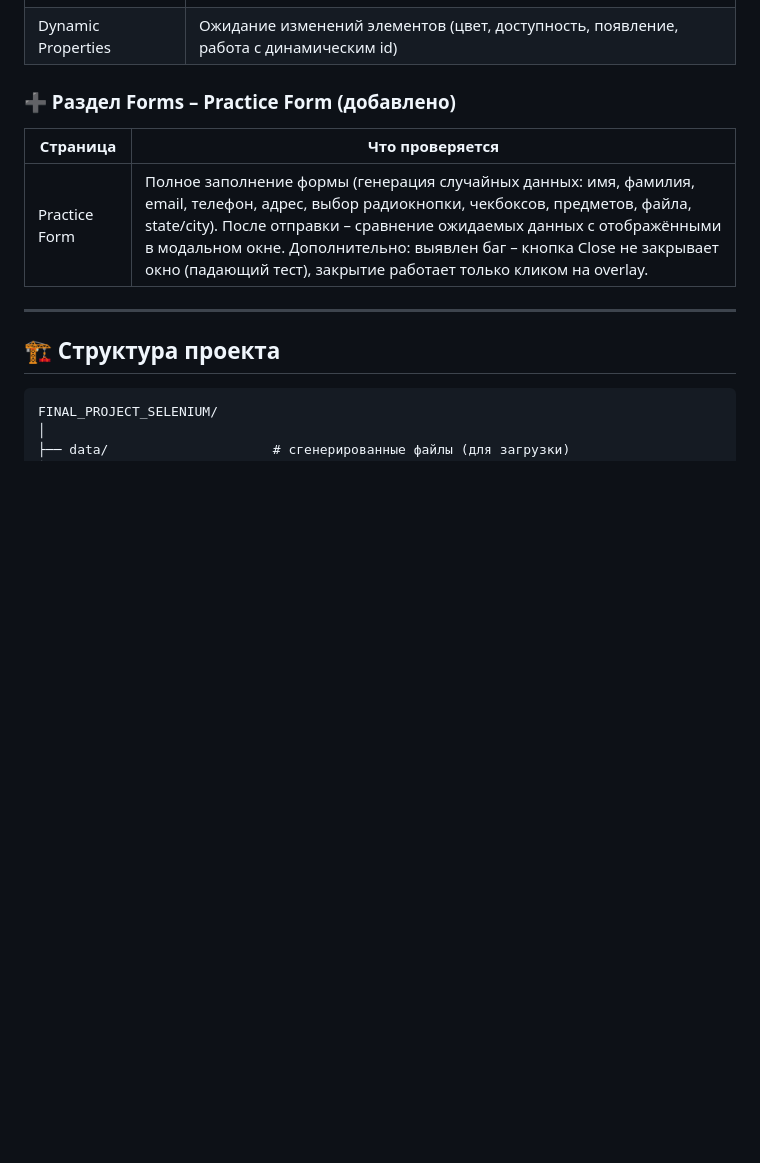
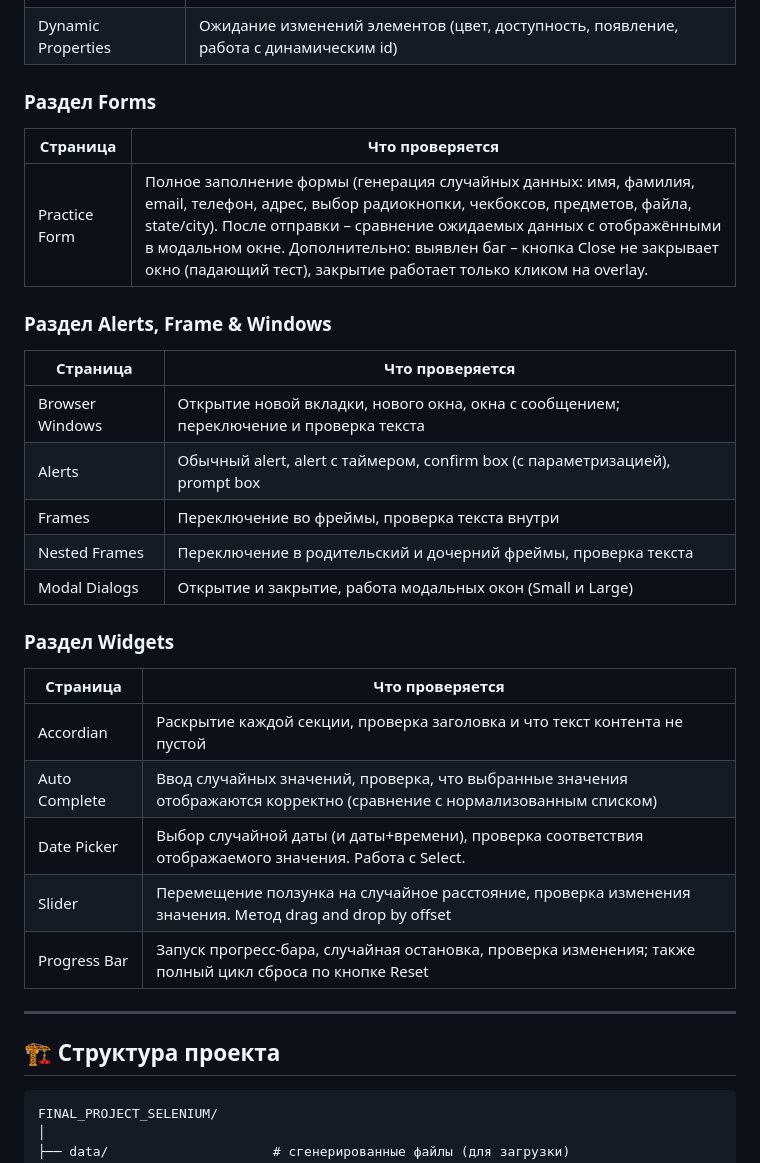
Before and after one commit to bogdanxQA/demoqa_selenium_automation, a Markdown page: README.MD, the part around one of its changes. Rendered like a GitHub page; blank space fills up the shorter version.

```diff
--- a/README.MD
+++ b/README.MD
@@ -19,11 +21,31 @@
 | Upload and Download | Генерация файла, загрузка и проверка успешности |
 | Dynamic Properties | Ожидание изменений элементов (цвет, доступность, появление, работа с динамическим id) |
 
-### ➕ Раздел Forms – Practice Form (добавлено)
+### Раздел Forms
 
 | Страница | Что проверяется |
 |----------|----------------|
 | Practice Form | Полное заполнение формы (генерация случайных данных: имя, фамилия, email, телефон, адрес, выбор радиокнопки, чекбоксов, предметов, файла, state/city). После отправки – сравнение ожидаемых данных с отображёнными в модальном окне. Дополнительно: выявлен баг – кнопка Close не закрывает окно (падающий тест), закрытие работает только кликом на overlay. |
+
+### Раздел Alerts, Frame & Windows
+
+| Страница | Что проверяется |
+|----------|----------------|
+| Browser Windows | Открытие новой вкладки, нового окна, окна с сообщением; переключение и проверка текста |
+| Alerts | Обычный alert, alert с таймером, confirm box (с параметризацией), prompt box |
+| Frames | Переключение во фреймы, проверка текста внутри |
+| Nested Frames | Переключение в родительский и дочерний фреймы, проверка текста |
+| Modal Dialogs | Открытие и закрытие, работа модальных окон (Small и Large) |
+
+### Раздел Widgets
+
+| Страница | Что проверяется |
+|----------|----------------|
+| Accordian | Раскрытие каждой секции, проверка заголовка и что текст контента не пустой |
+| Auto Complete | Ввод случайных значений, проверка, что выбранные значения отображаются корректно (сравнение с нормализованным списком) |
+| Date Picker | Выбор случайной даты (и даты+времени), проверка соответствия отображаемого значения. Работа с Select. |
+| Slider | Перемещение ползунка на случайное расстояние, проверка изменения значения. Метод drag and drop by offset |
+| Progress Bar | Запуск прогресс-бара, случайная остановка, проверка изменения; также полный цикл сброса по кнопке Reset |
 
 ---
 
```
Also changed, not shown: other parts of README.MD (+3 -1 lines).
